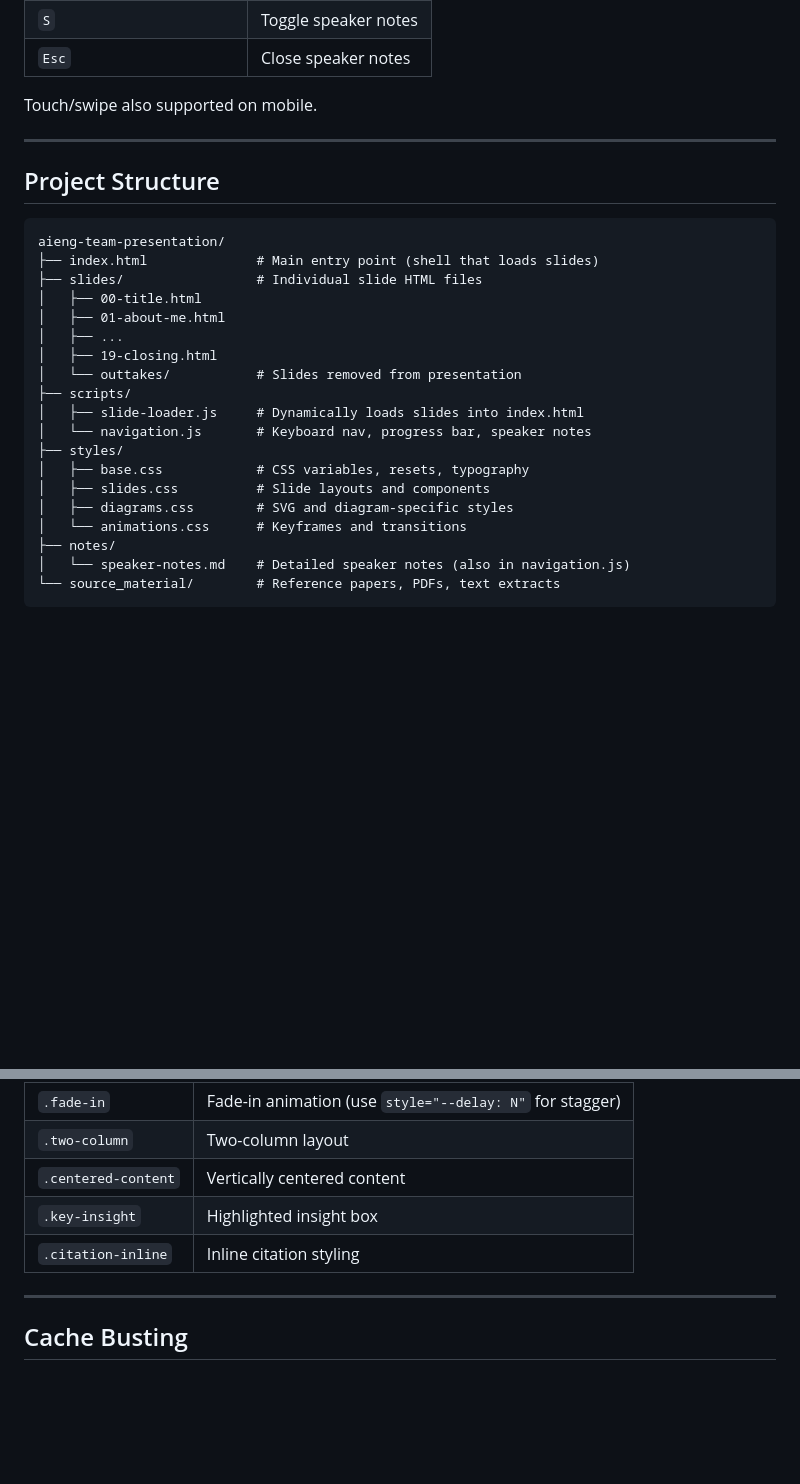
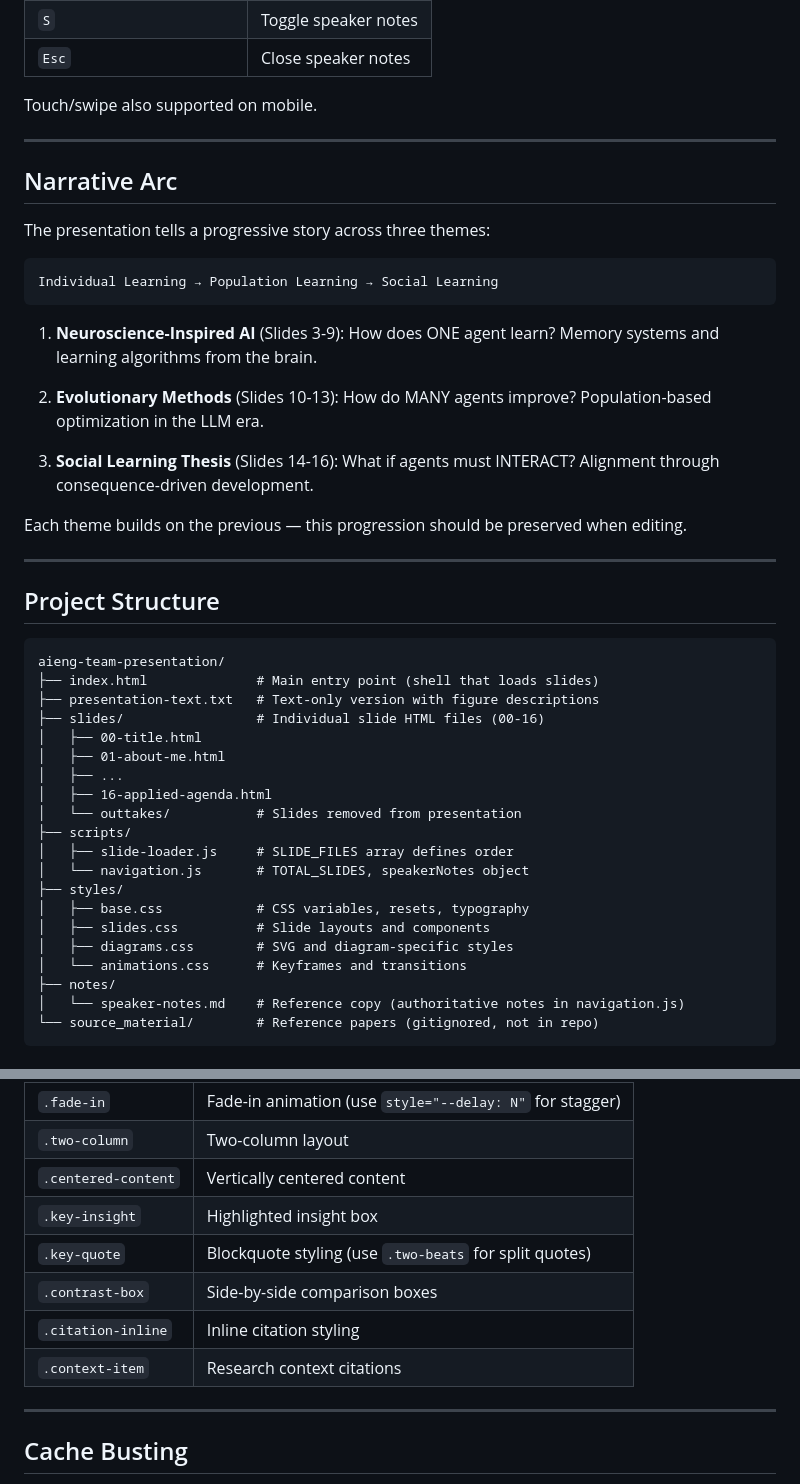
Before and after one commit to ethancjackson/aieng-team-presentation, a Markdown page: README.md, 2 parts joined by grey strips. Drawn GitHub-style; blank space fills up the shorter version.

````diff
--- a/README.md
+++ b/README.md
@@ -30,26 +30,45 @@ Touch/swipe also supported on mobile.
 
 ---
 
+## Narrative Arc
+
+The presentation tells a progressive story across three themes:
+
+```
+Individual Learning → Population Learning → Social Learning
+```
+
+1. **Neuroscience-Inspired AI** (Slides 3-9): How does ONE agent learn? Memory systems and learning algorithms from the brain.
+
+2. **Evolutionary Methods** (Slides 10-13): How do MANY agents improve? Population-based optimization in the LLM era.
+
+3. **Social Learning Thesis** (Slides 14-16): What if agents must INTERACT? Alignment through consequence-driven development.
+
+Each theme builds on the previous — this progression should be preserved when editing.
+
+---
+
 ## Project Structure
 
 ```
 aieng-team-presentation/
 ├── index.html              # Main entry point (shell that loads slides)
-├── slides/                 # Individual slide HTML files
+├── presentation-text.txt   # Text-only version with figure descriptions
+├── slides/                 # Individual slide HTML files (00-16)
 │   ├── 00-title.html
 │   ├── 01-about-me.html
 │   ├── ...
-│   ├── 19-closing.html
+│   ├── 16-applied-agenda.html
 │   └── outtakes/           # Slides removed from presentation
 ├── scripts/
-│   ├── slide-loader.js     # Dynamically loads slides into index.html
-│   └── navigation.js       # Keyboard nav, progress bar, speaker notes
+│   ├── slide-loader.js     # SLIDE_FILES array defines order
+│   └── navigation.js       # TOTAL_SLIDES, speakerNotes object
 ├── styles/
 │   ├── base.css            # CSS variables, resets, typography
 │   ├── slides.css          # Slide layouts and components
 │   ├── diagrams.css        # SVG and diagram-specific styles
 │   └── animations.css      # Keyframes and transitions
 ├── notes/
-│   └── speaker-notes.md    # Detailed speaker notes (also in navigation.js)
-└── source_material/        # Reference papers, PDFs, text extracts
+│   └── speaker-notes.md    # Reference copy (authoritative notes in navigation.js)
+└── source_material/        # Reference papers (gitignored, not in repo)
 ```
@@ -130,7 +176,10 @@ aieng-team-presentation/
 | `.two-column` | Two-column layout |
 | `.centered-content` | Vertically centered content |
 | `.key-insight` | Highlighted insight box |
+| `.key-quote` | Blockquote styling (use `.two-beats` for split quotes) |
+| `.contrast-box` | Side-by-side comparison boxes |
 | `.citation-inline` | Inline citation styling |
+| `.context-item` | Research context citations |
 
 ---
 
````
Also changed, not shown: other parts of README.md (+64 -53 lines).
